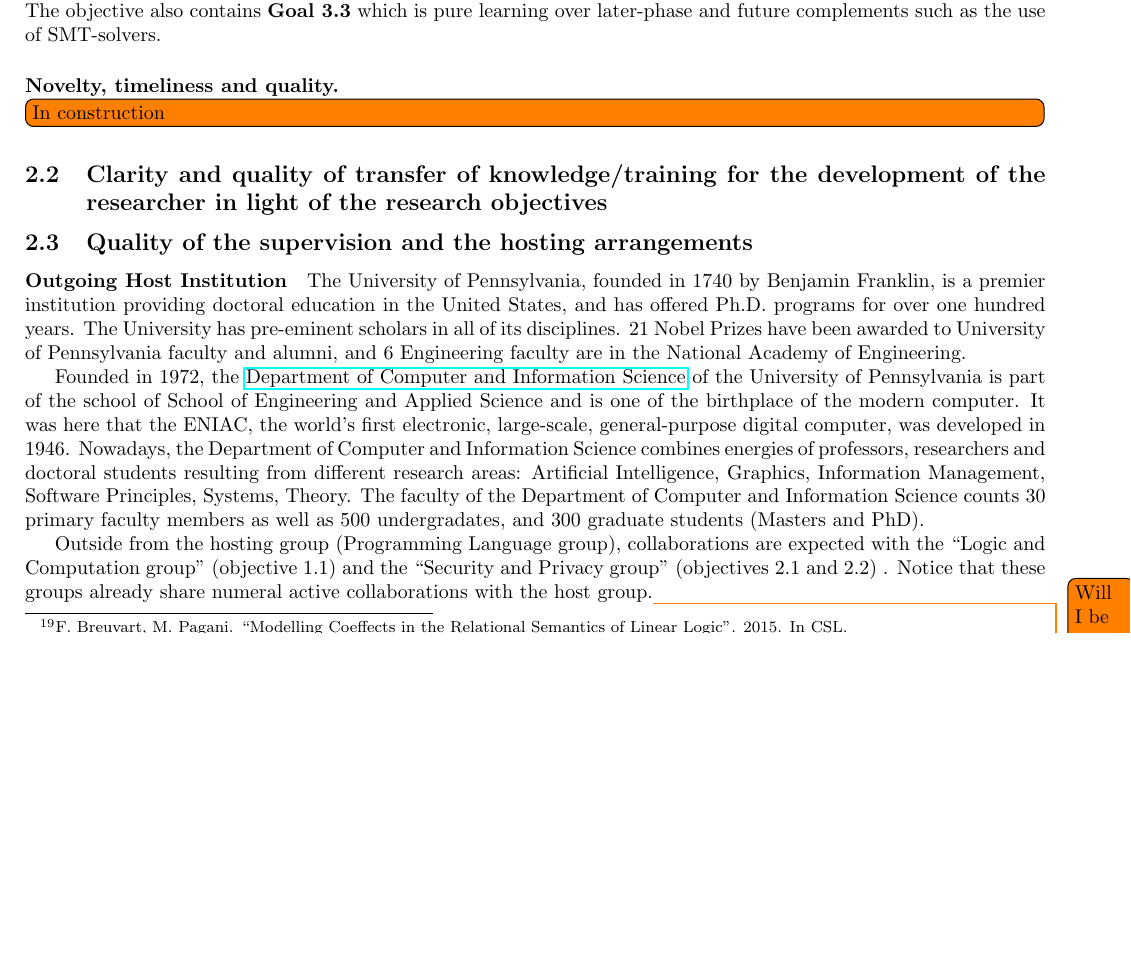
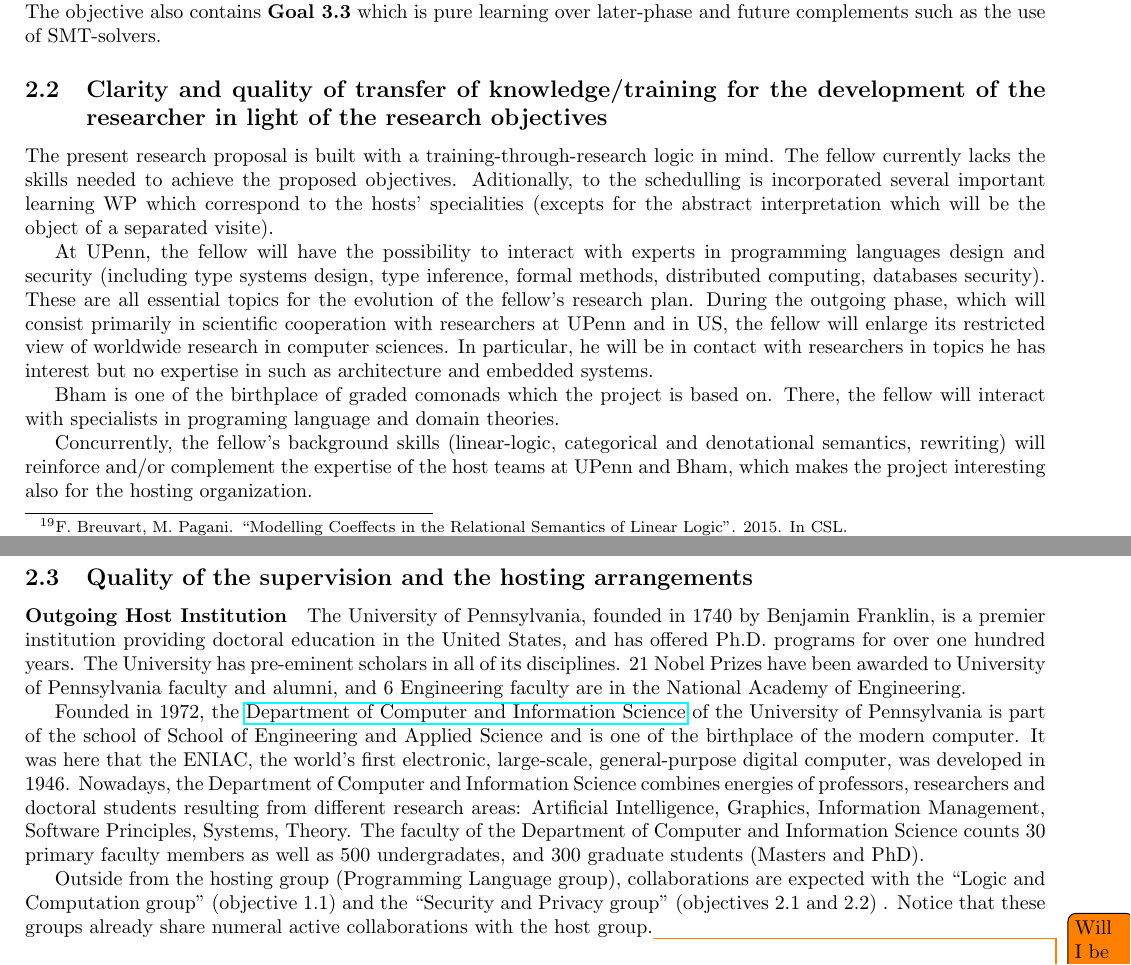
Before and after one commit to breuvart/MarieCurie2015, a LaTeX document (proposition.tex): part of page 6 of 12 before the commit and two parts of pages 6 and 7 of 12 after it, the two joined at a grey line, cut so that both start at the same text, the shorter picture padded with empty space. Compiled offline with pdfLaTeX.

Commit message:
transfert

```diff
--- a/proposition.tex
+++ b/proposition.tex
@@ -285,10 +285,34 @@ This line of work also takes into account the studies relative to the whole type
 
 
 
-\paragraph{Novelty, timeliness and quality.}
-\todo[inline]{In construction}
+%\paragraph{Novelty, timeliness and quality.}
+%Althought resulting from a natural convergence of existing works, this project differ from its predecessors by its ambition to be ``vertically modular'' and to reconcile type theory and abstract interpretation. The later is especially important as both tools are actually displayed on the same programs to trace the same kind of properties (albeit at different levels) without sharing any informations...
+%
+%With types systems becoming richer and richer and with abstract interpretation treating more and more complex date structures, the idea to reconcile them is nonetheless natural.
+%
+%\todo[inline]{In construction}
 
 \subsection{Clarity and quality of transfer of knowledge/training for the development of the researcher in light of the research objectives}
+The present research proposal is built with a training-through-research logic in mind. The fellow currently lacks the
+skills needed to achieve the proposed objectives. Aditionally, to the schedulling is incorporated several important learning WP which
+correspond to the hosts' specialities (excepts for the abstract interpretation which will be the object of a separated visite).
+
+At UPenn, the fellow will have the possibility to
+interact with experts in programming languages design and security (including type systems design, type inference, formal methods,
+distributed computing, databases security). These are all essential topics for the evolution of the fellow’s research plan.
+During the outgoing phase, which will consist primarily in scientific cooperation with researchers at UPenn and in US, the
+fellow will enlarge its restricted view of worldwide research in computer sciences. In particular, he will be in contact with
+researchers in topics he has interest but no expertise in such as architecture and embedded systems.
+
+Bham is  one of the birthplace of graded comonads which the project is based on. There, the fellow will interact with specialists
+in programing language and domain theories.
+
+Concurrently, the fellow’s background skills (linear-logic, categorical and denotational semantics, rewriting)
+will reinforce and/or complement the expertise of the host teams at UPenn and Bham, which makes the project
+interesting also for the hosting organization.
+
+
+
 
 \subsection{Quality of the supervision and the hosting arrangements}
 \paragraph{Outgoing Host Institution}
```
